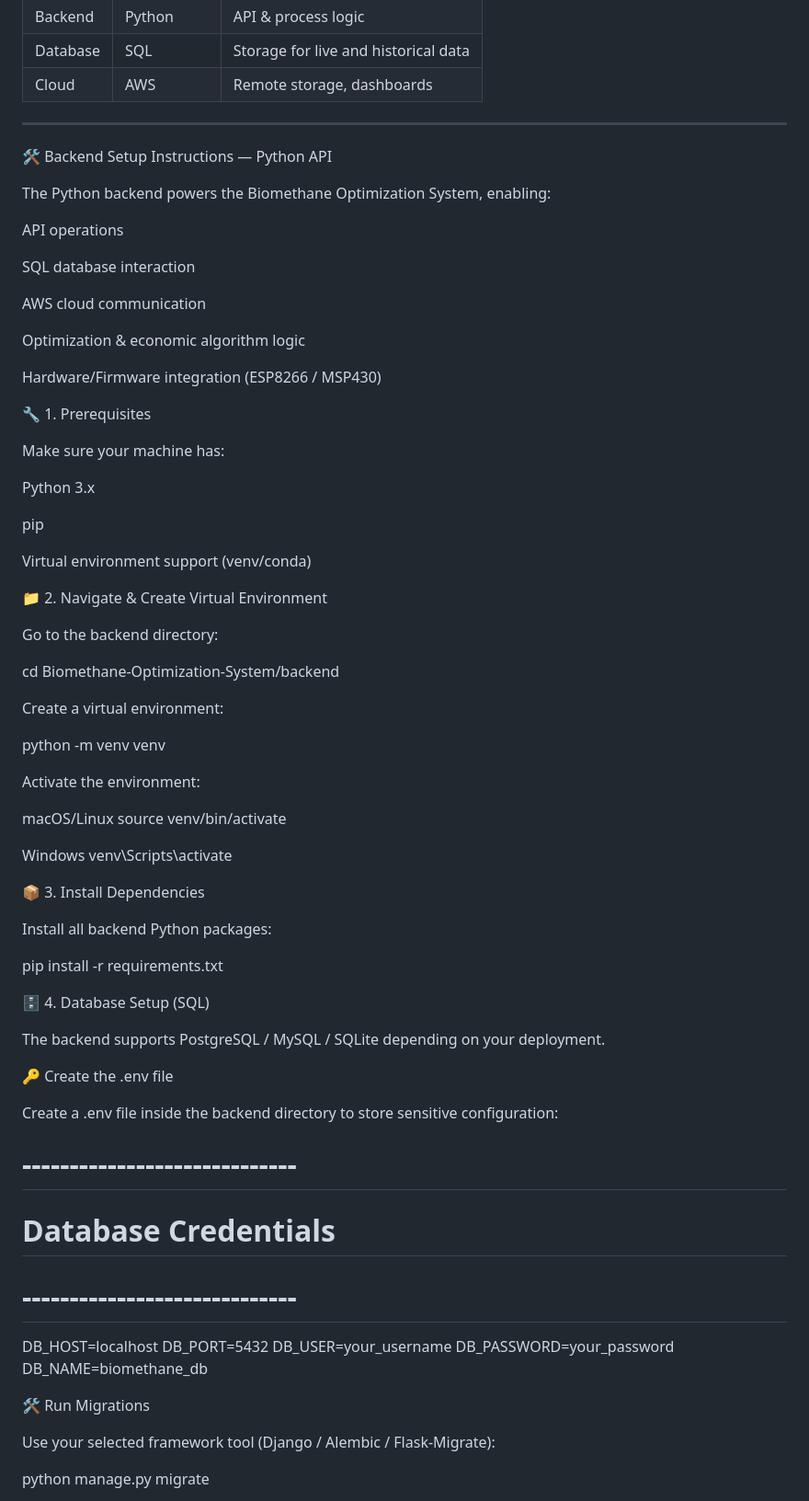
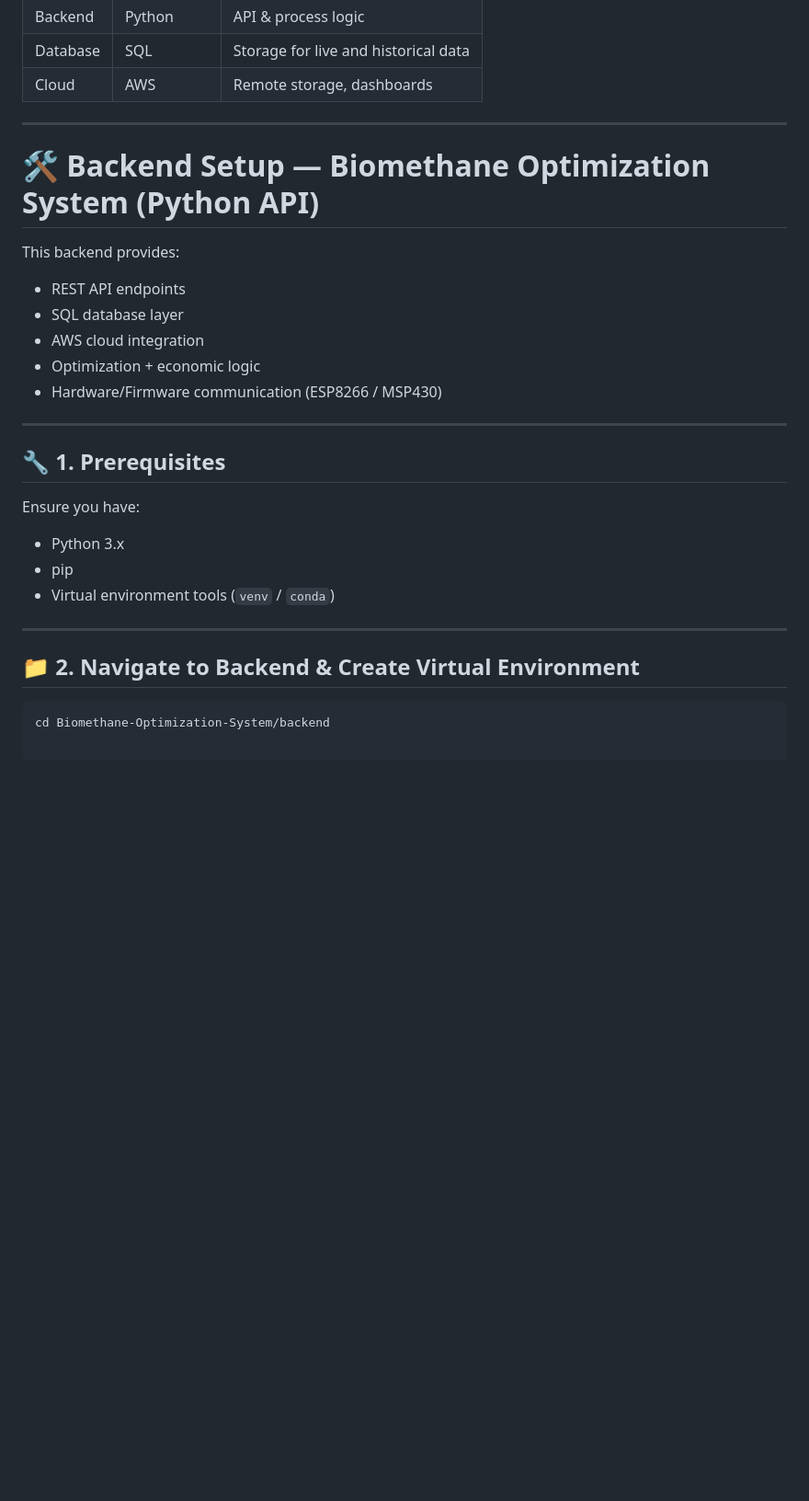
Before and after one commit to Yarok14Technologies/Biomethane-Optimization-System., a Markdown page: README.md, the part around one of its changes. Shown at 92% size. Rendered like a GitHub page; blank space fills up the shorter version.

````diff
--- a/README.md
+++ b/README.md
@@ -110,76 +110,30 @@ The Biomethane Optimization System is a hybrid hardware–software platform that
 
 ---
 
-🛠️ Backend Setup Instructions — Python API
+# 🛠️ Backend Setup — Biomethane Optimization System (Python API)
 
-The Python backend powers the Biomethane Optimization System, enabling:
+This backend provides:
 
-API operations
+- REST API endpoints
+- SQL database layer
+- AWS cloud integration
+- Optimization + economic logic
+- Hardware/Firmware communication (ESP8266 / MSP430)
 
-SQL database interaction
+---
 
-AWS cloud communication
+## 🔧 1. Prerequisites
 
-Optimization & economic algorithm logic
+Ensure you have:
 
-Hardware/Firmware integration (ESP8266 / MSP430)
+- Python 3.x
+- pip
+- Virtual environment tools (`venv` / `conda`)
 
-🔧 1. Prerequisites
+---
 
-Make sure your machine has:
+## 📁 2. Navigate to Backend & Create Virtual Environment
 
-Python 3.x
-
-pip
-
-Virtual environment support (venv/conda)
-
-📁 2. Navigate & Create Virtual Environment
-
-Go to the backend directory:
-
+```bash
 cd Biomethane-Optimization-System/backend
 
-
-Create a virtual environment:
-
-python -m venv venv
-
-
-Activate the environment:
-
-macOS/Linux
-source venv/bin/activate
-
-Windows
-venv\Scripts\activate
-
-📦 3. Install Dependencies
-
-Install all backend Python packages:
-
-pip install -r requirements.txt
-
-🗄️ 4. Database Setup (SQL)
-
-The backend supports PostgreSQL / MySQL / SQLite depending on your deployment.
-
-🔑 Create the .env file
-
-Create a .env file inside the backend directory to store sensitive configuration:
-
-# -----------------------------
-# Database Credentials
-# -----------------------------
-DB_HOST=localhost
-DB_PORT=5432
-DB_USER=your_username
-DB_PASSWORD=your_password
-DB_NAME=biomethane_db
-
-🛠️ Run Migrations
-
-Use your selected framework tool (Django / Alembic / Flask-Migrate):
-
-python manage.py migrate
-
````
Also changed, not shown: other parts of README.md (+2 -45 lines).
